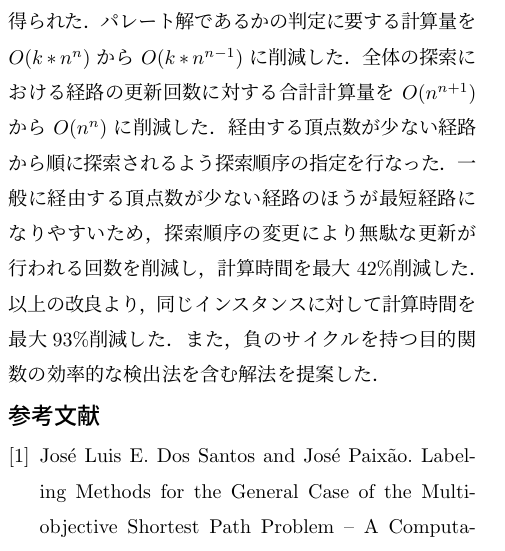
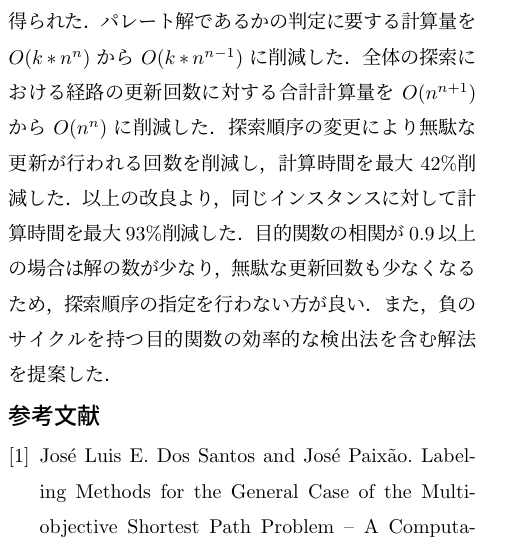
Before and after one commit to IsseiNakano/abstract_nakano, a LaTeX document (abstract_nakano.tex): part of one column of the page, cut so that both start at the same text. Compiled offline with pLaTeX and dvipdfmx.

Commit message:
１：２５

```diff
--- a/abstract_nakano.tex
+++ b/abstract_nakano.tex
@@ -96,11 +96,11 @@ $\exists i \in \{1,\ldots,k\},f_i(x) < f_i(y)$
 提案したデータ構造により，頂点数 $n$ ，最適化目的の数 $k$ のとき，次の成果が得られた．
 パレート解であるかの判定に要する計算量を $O(k*n^n)$ から $O(k*n^{n-1})$ に削減した．
 全体の探索における経路の更新回数に対する合計計算量を $O(n^{n+1})$ から $O(n^n)$ に削減した．
-経由する頂点数が少ない経路から順に探索されるよう探索順序の指定を行なった．
+% 経由する頂点数が少ない経路から順に探索されるよう探索順序の指定を行なった．
 % また，全体の最大計算量を $O(k*n^{2n+2})$ から $O(k*n^{2n})$ に削減した．
-一般に経由する頂点数が少ない経路のほうが最短経路になりやすいため，探索順序の変更により
-無駄な更新が行われる回数を削減し，計算時間を最大 42\%削減した．
+探索順序の変更により無駄な更新が行われる回数を削減し，計算時間を最大 42\%削減した．
 以上の改良より，同じインスタンスに対して計算時間を最大93\%削減した．
+目的関数の相関が0.9以上の場合は解の数が少なり，無駄な更新回数も少なくなるため，探索順序の指定を行わない方が良い．
 また，負のサイクルを持つ目的関数の効率的な検出法を含む解法を提案した．
 
 % \begin{description}
```
Also changed, not shown: abstract_nakano.pdf, 1 other file.
